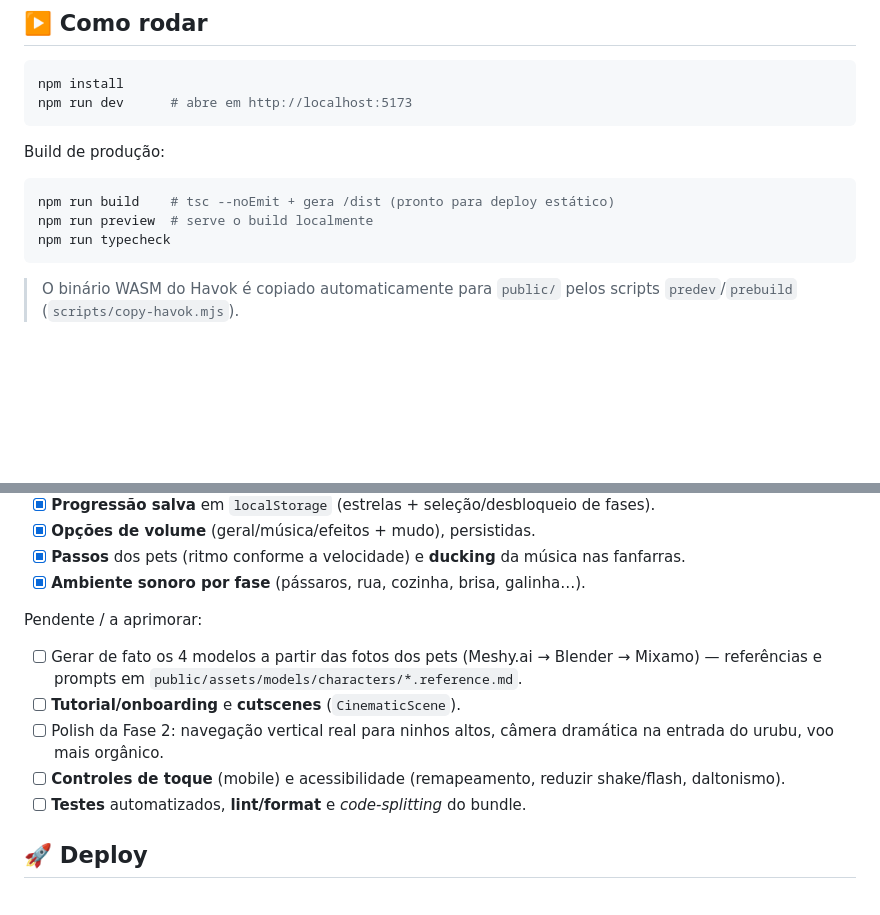
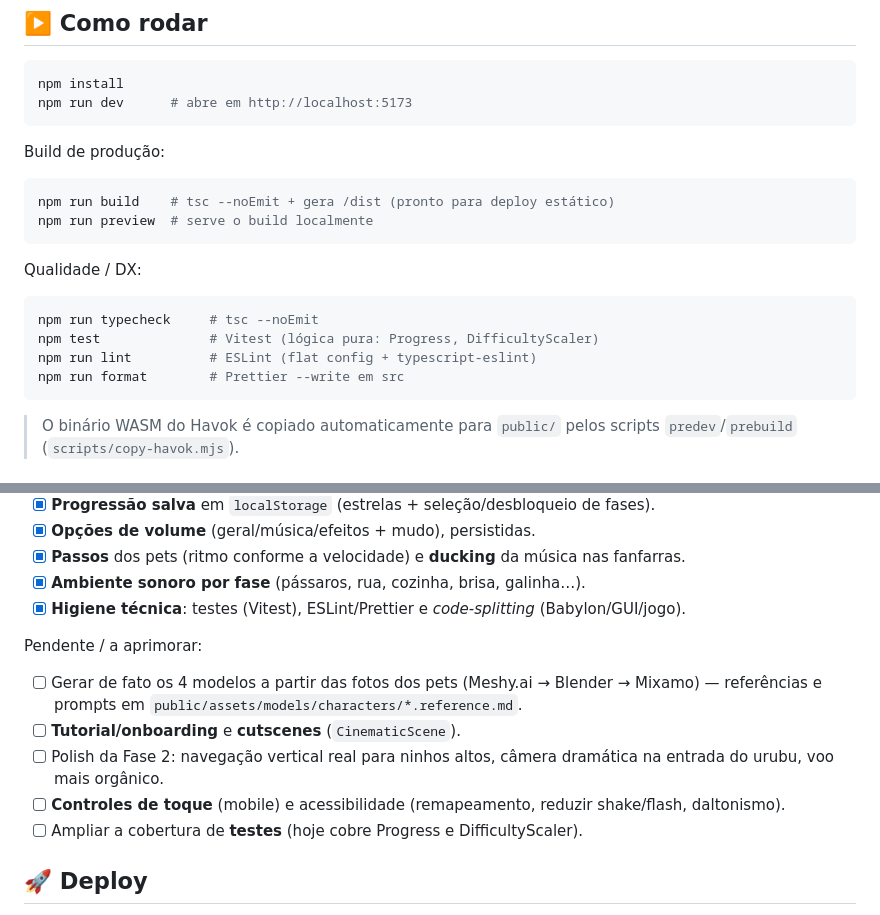
Before and after one commit to QueenZandra/caos-3D, a Markdown page: README.md, 2 parts joined by grey strips. Drawn GitHub-style; blank space fills up the shorter version.

Commit message:
README: documenta scripts de qualidade e atualiza roadmap
Adiciona seção de scripts (test/lint/format) e marca higiene técnica
(testes, ESLint/Prettier, code-splitting) como concluída.

Co-Authored-By: Claude Opus 4.8 <noreply@anthropic.com>
Claude-Session: https://claude.ai/code/session_011UgNbH3ES46X5nsc4EwcUm

````diff
--- a/README.md
+++ b/README.md
@@ -21,7 +21,15 @@ Build de produção:
 ```bash
 npm run build    # tsc --noEmit + gera /dist (pronto para deploy estático)
 npm run preview  # serve o build localmente
-npm run typecheck
+```
+
+Qualidade / DX:
+
+```bash
+npm run typecheck     # tsc --noEmit
+npm test              # Vitest (lógica pura: Progress, DifficultyScaler)
+npm run lint          # ESLint (flat config + typescript-eslint)
+npm run format        # Prettier --write em src
 ```
 
 > O binário WASM do Havok é copiado automaticamente para `public/` pelos scripts
@@ -214,6 +222,7 @@ Feito:
 - [x] **Opções de volume** (geral/música/efeitos + mudo), persistidas.
 - [x] **Passos** dos pets (ritmo conforme a velocidade) e **ducking** da música nas fanfarras.
 - [x] **Ambiente sonoro por fase** (pássaros, rua, cozinha, brisa, galinha…).
+- [x] **Higiene técnica**: testes (Vitest), ESLint/Prettier e *code-splitting* (Babylon/GUI/jogo).
 
 Pendente / a aprimorar:
 
@@ -224,7 +233,7 @@ Pendente / a aprimorar:
       na entrada do urubu, voo mais orgânico.
 - [ ] **Controles de toque** (mobile) e acessibilidade (remapeamento, reduzir
       shake/flash, daltonismo).
-- [ ] **Testes** automatizados, **lint/format** e *code-splitting* do bundle.
+- [ ] Ampliar a cobertura de **testes** (hoje cobre Progress e DifficultyScaler).
 
 ## 🚀 Deploy
 
````
